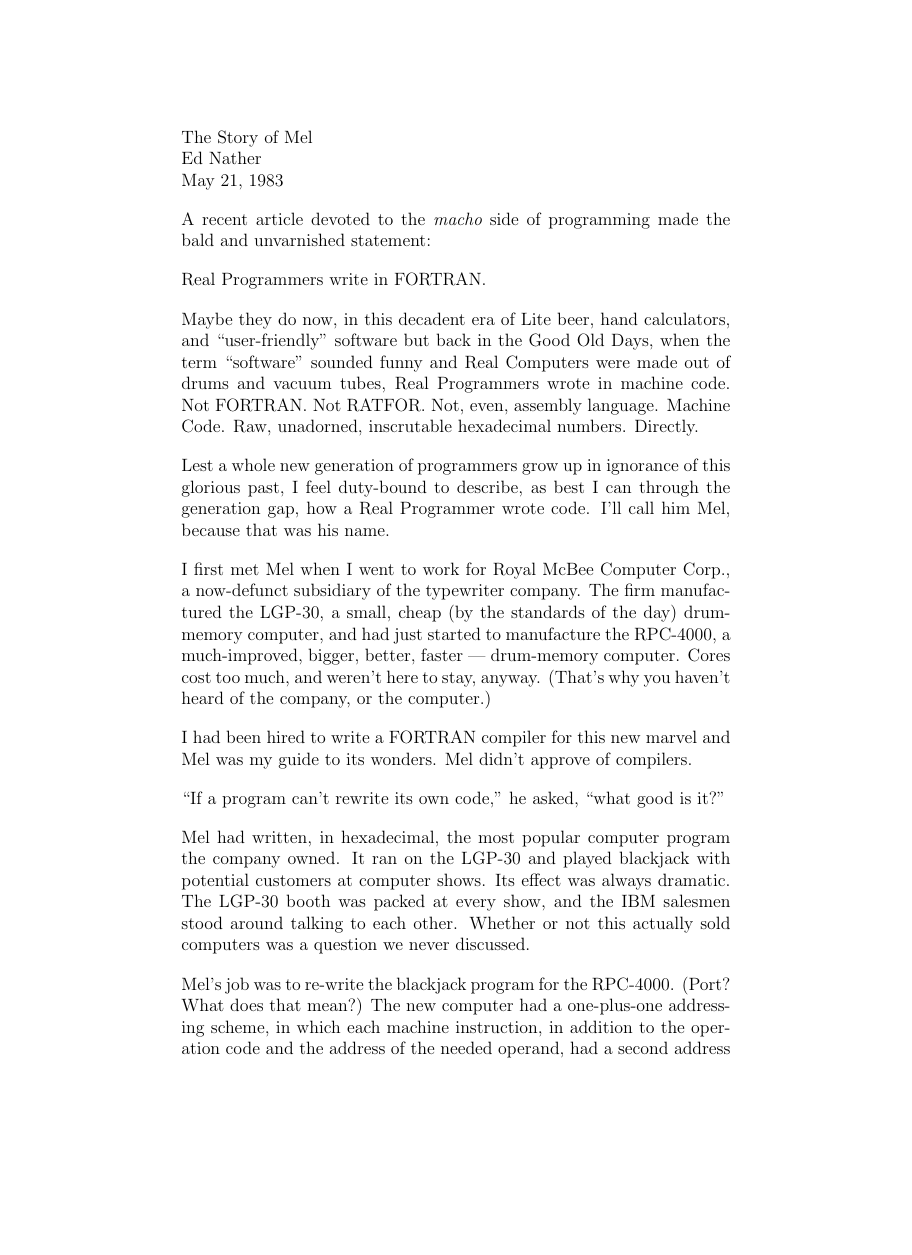
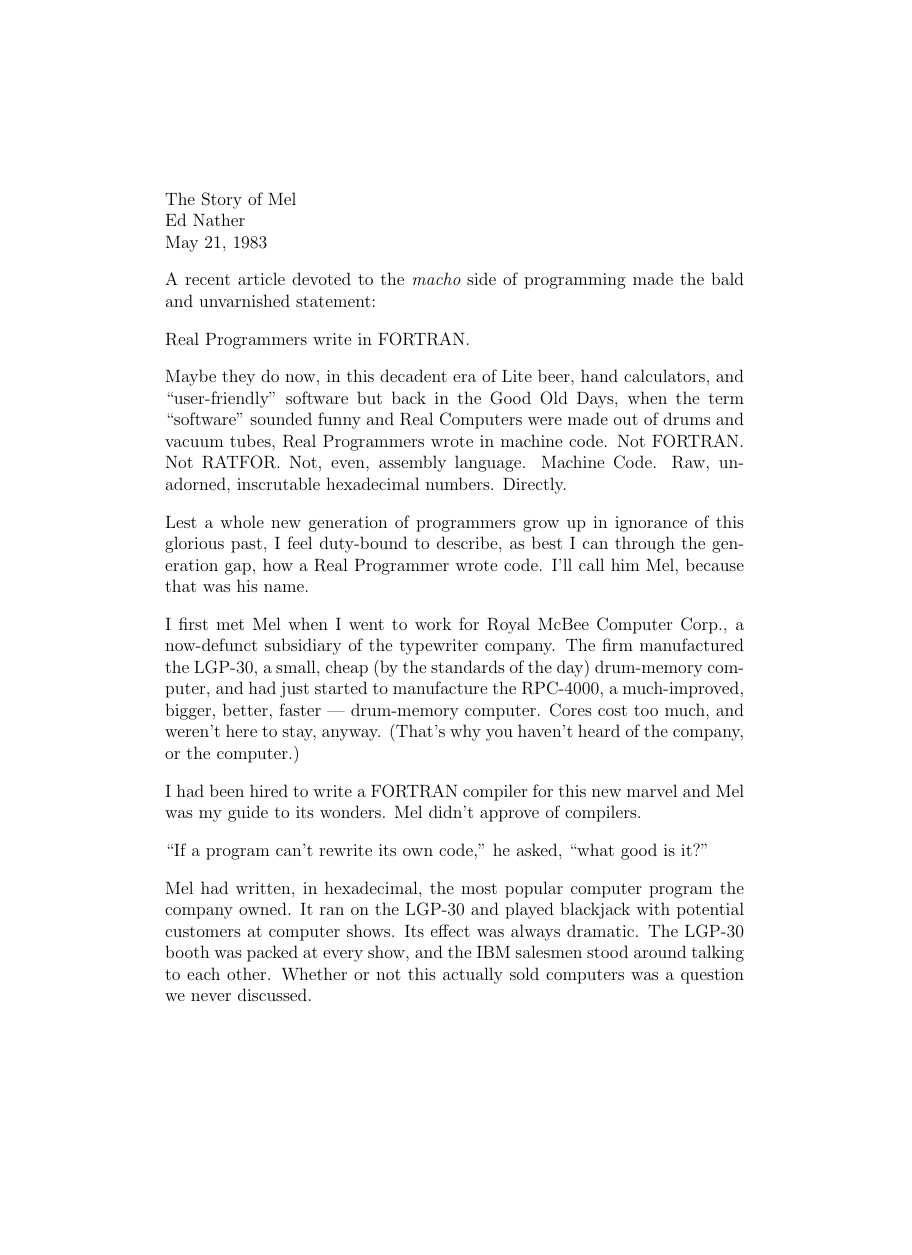
Before and after one commit to georgeweigt/mel, a LaTeX document (nather.tex): page 1 of 4, the shorter picture padded with empty space. Compiled offline with pdfLaTeX.

Commit message:
Update nather.tex

```diff
--- a/nather.tex
+++ b/nather.tex
@@ -1,5 +1,4 @@
 \documentclass[12pt]{article}
-\usepackage[width=13cm,height=22cm,centering]{geometry}
 \pagestyle{empty}
 
 \begin{document}
```
